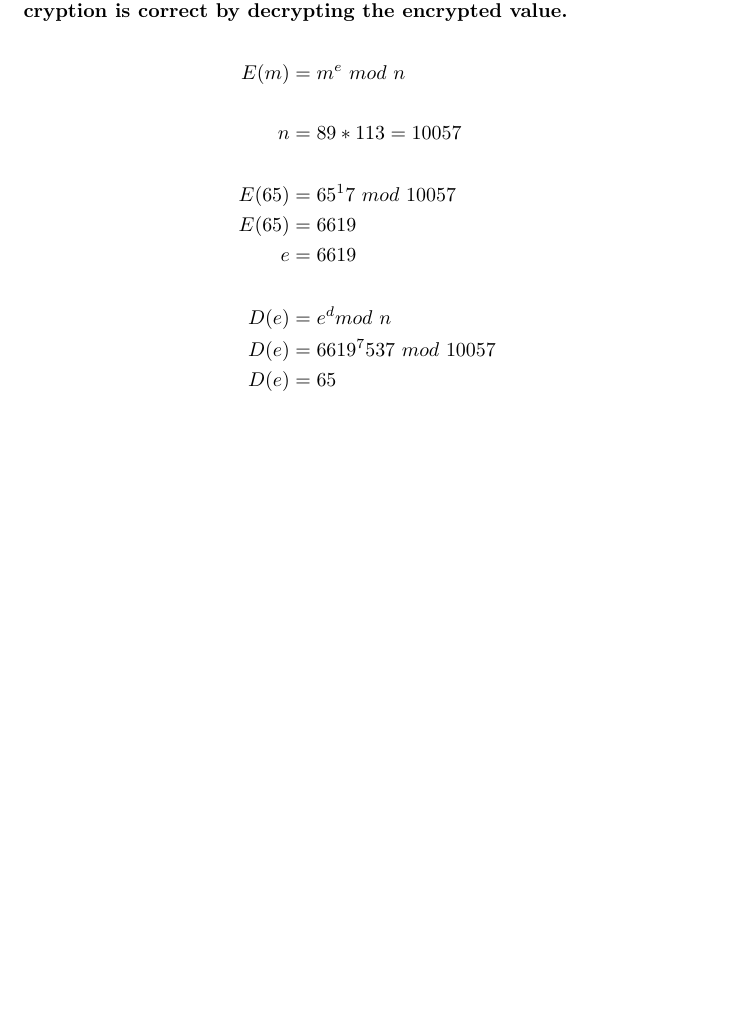
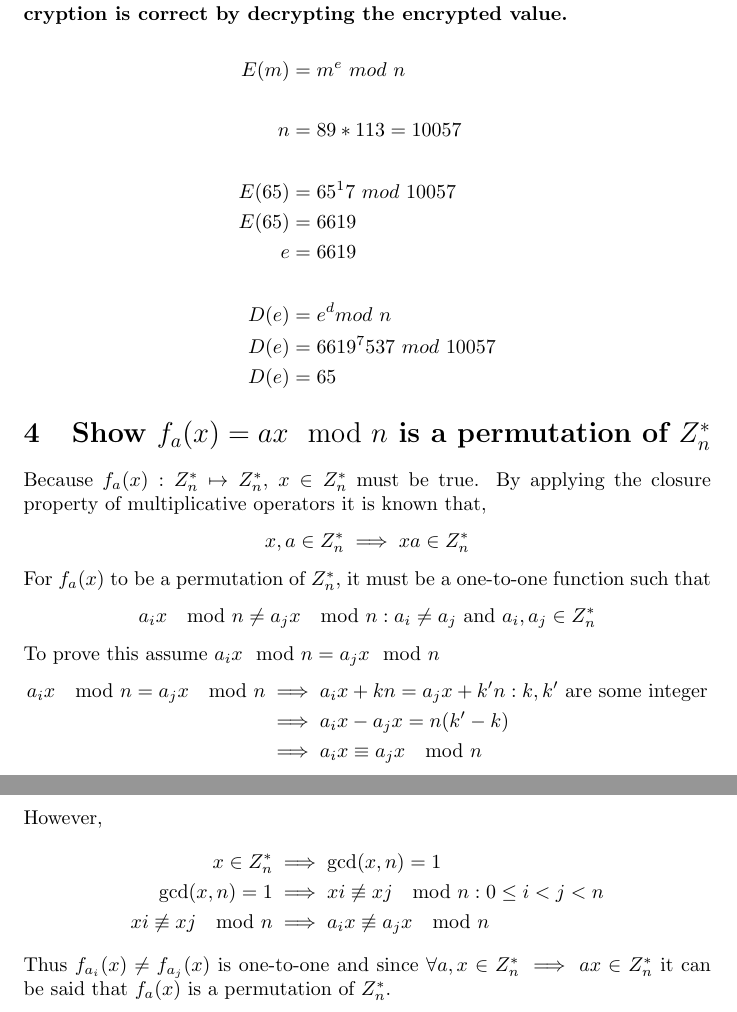
Before and after one commit to JacobFischer/CS6001-HW2, a LaTeX problem sheet (hw2.tex): part of page 4 of 4 before the commit and two parts of pages 4 and 5 of 5 after it, the two joined at a grey line, cut so that both start at the same text, the shorter picture padded with empty space. Compiled offline with pdfLaTeX.

Commit message:
#4
Added solution for #4

```diff
--- a/hw2.tex
+++ b/hw2.tex
@@ -131,5 +131,26 @@ D(e) &= 65
   \end{split}
 \end{equation*}
 
-
+\section{Show $f_a(x)=ax\mod n$ is a permutation of $Z_n^*$}
+Because $f_a(x):Z_n^* \mapsto Z_n^*$, $x\in Z_n^*$ must be true. By applying the closure property of multiplicative operators it is known that,
+\begin{equation*}
+x,a\in Z_n^* \implies xa \in Z_n^*
+\end{equation*}
+For $f_a(x)$ to be a permutation of $Z_n^*$, it must be a one-to-one function such that
+\begin{equation*}
+a_ix\mod n \neq a_jx\mod n : a_i\neq a_j \text{ and }a_i,a_j\in Z_n^*
+\end{equation*}
+To prove this assume $a_ix\mod n = a_jx\mod n$
+\begin{align*}
+a_ix\mod n = a_jx\mod n &\implies a_ix+kn = a_jx+k'n:k,k' \text{ are some integer}\\
+&\implies a_ix-a_jx = n(k'-k)\\
+&\implies a_ix \equiv a_jx\mod n
+\end{align*}
+However,
+\begin{align*}
+x\in Z_n^* &\implies \gcd(x,n)=1\\
+\gcd(x,n)=1 &\implies xi \not\equiv xj\mod n: 0\leq i<j<n\\
+xi \not\equiv xj\mod n &\implies a_ix \not\equiv a_jx\mod n
+\end{align*}
+Thus $f_{a_i}(x) \neq f_{a_j}(x)$ is one-to-one and since $\forall a,x\in Z_n^*\implies ax\in Z_n^*$ it can be said that $f_a(x)$ is a permutation of $Z_n^*$.
 \end{document}
```
Also changed, not shown: hw2.pdf.
